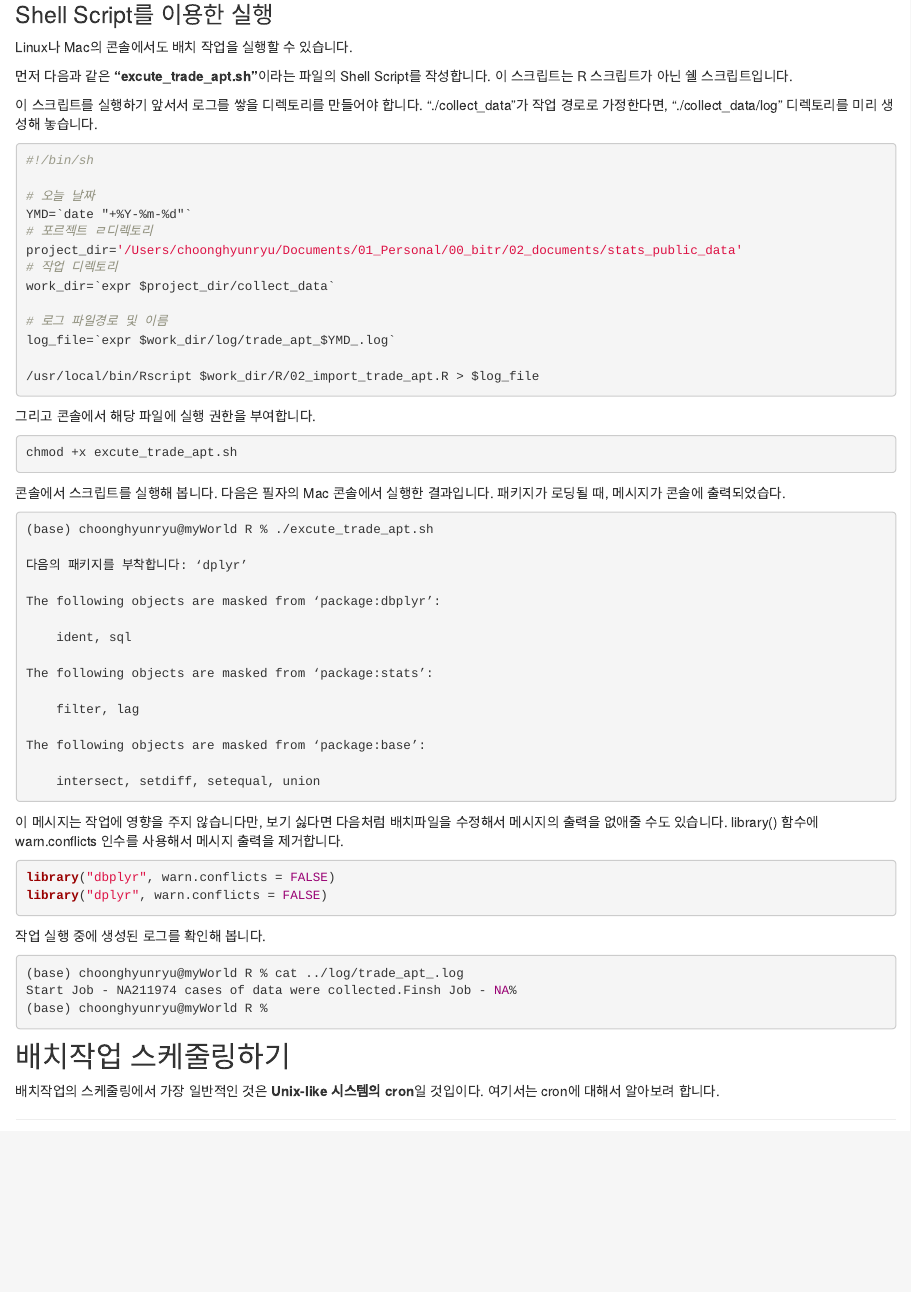
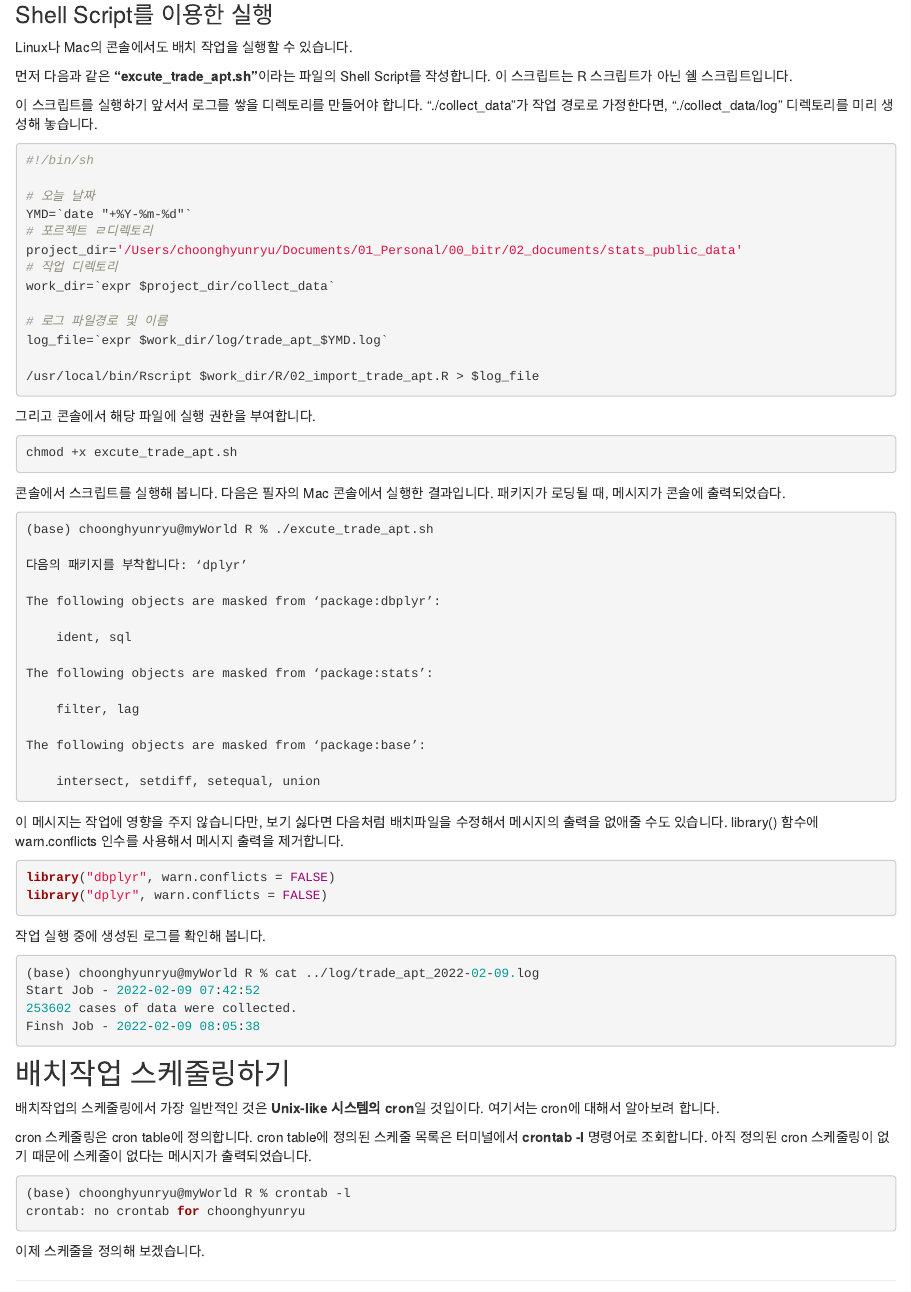
Before and after one commit to choonghyunryu/workshop_lecture, an R Markdown document (run_batch.Rmd): the page in a window 1100 px wide, from 5240 px down. Rendered offline with R 4.5, knitr and Pandoc, with nearby package versions; drawn as R Markdown's standard HTML page in place of the format the file asks for; long lines of code are wrapped.

Commit message:
edit run_batch

````diff
--- a/run_batch.Rmd
+++ b/run_batch.Rmd
@@ -227,7 +227,7 @@ project_dir='/Users/choonghyunryu/Documents/01_Personal/00_bitr/02_documents/sta
 work_dir=`expr $project_dir/collect_data`
 
 # 로그 파일경로 및 이름
-log_file=`expr $work_dir/log/trade_apt_$YMD_.log`
+log_file=`expr $work_dir/log/trade_apt_$YMD.log`
 
 /usr/local/bin/Rscript $work_dir/R/02_import_trade_apt.R > $log_file
 ```
@@ -269,9 +269,18 @@ library("dplyr", warn.conflicts = FALSE)
 작업 실행 중에 생성된 로그를 확인해 봅니다.
 
 ```{r, eval=FALSE}
-(base) choonghyunryu@myWorld R % cat ../log/trade_apt_.log
-Start Job - NA211974 cases of data were collected.Finsh Job - NA%                                                                                     (base) choonghyunryu@myWorld R %
+(base) choonghyunryu@myWorld R % cat ../log/trade_apt_2022-02-09.log
+Start Job - 2022-02-09 07:42:52
+253602 cases of data were collected.
+Finsh Job - 2022-02-09 08:05:38
 ```
 
 ## 배치작업 스케줄링하기
 배치작업의 스케줄링에서 가장 일반적인 것은 **Unix-like 시스템의 cron**일 것입이다. 여기서는 cron에 대해서 알아보려 합니다.
+
+cron 스케줄링은 cron table에 정의합니다. cron table에 정의된 스케줄 목록은 터미널에서 **crontab -l** 명령어로 조회합니다.
+아직 정의된 cron 스케줄링이 없기 때문에 스케줄이 없다는 메시지가 출력되었습니다.
+
+```{r, eval=FALSE}
+(base) choonghyunryu@myWorld R % crontab -l
+crontab: no crontab for choonghyunryu
````
Also changed, not shown: docs/search.json, run_batch.Rmd (3 more changed lines), 1 other file.
